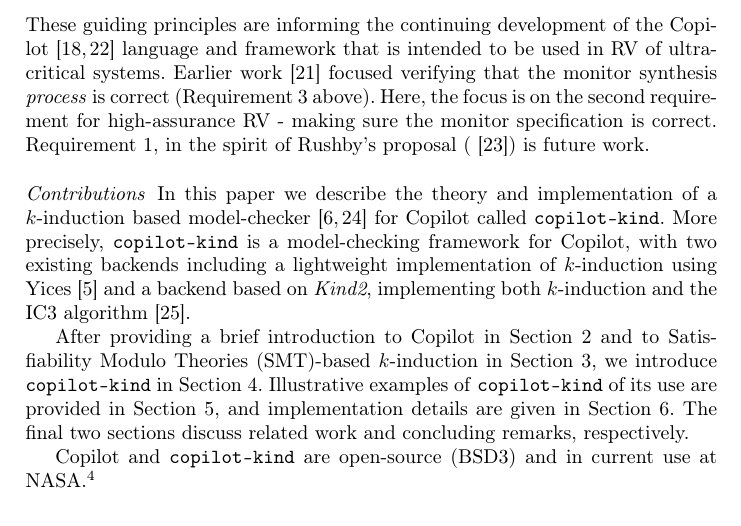
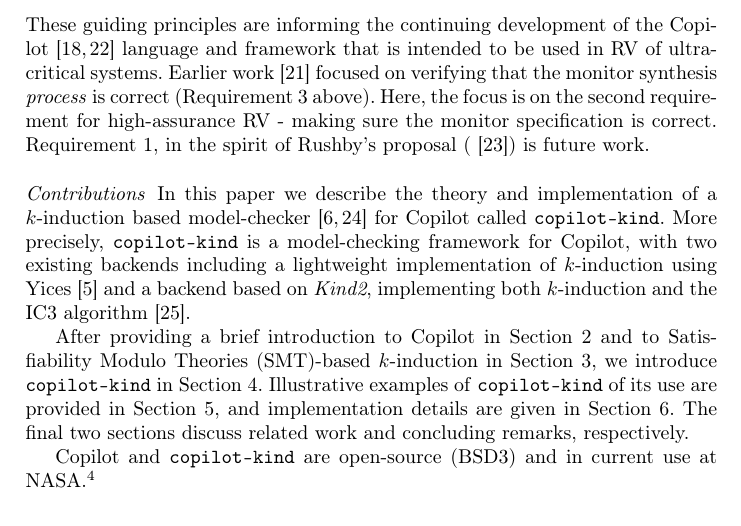
Before and after one commit to Copilot-Language/copilot-discussion, a LaTeX thesis (RV2015/paper.tex, which reads RV2015/intro.tex): part of page 2 of 15, cut so that both start at the same text. Compiled offline with pdfLaTeX.

Commit message:
fixed a typo

```diff
--- a/RV2015/intro.tex
+++ b/RV2015/intro.tex
@@ -30,7 +30,7 @@
 These guiding principles are informing the continuing development of the
 Copilot~\cite{copilot,pike-isse-13} language and framework that is intended to
 be used in RV of ultra-critical systems.  Earlier work~\cite{pike-icfp-12}
-focused verifying that the monitor synthesis \emph{process} is correct
+focused on verifying that the monitor synthesis \emph{process} is correct
 (Requirement~\ref{req:c} above). Here, the focus
 is on the second requirement for high-assurance RV - making sure the monitor
 specification is correct. Requirement~\ref{req:a}, in the spirit of Rushby's
```
